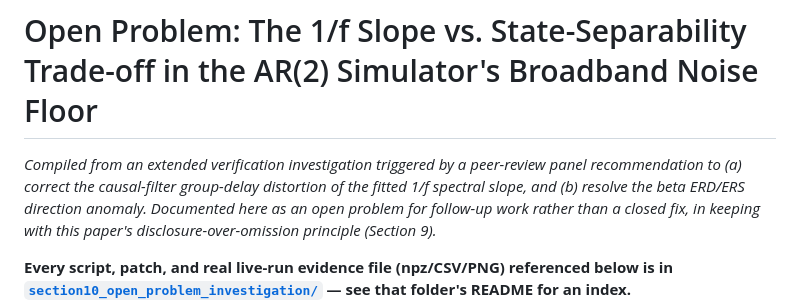
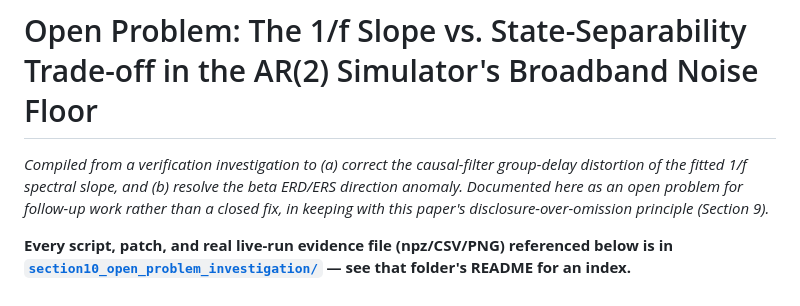
Before and after one commit to KaushikPratapSingh/bci-riemannian-verification, a Markdown page: OPEN_PROBLEM_noise_floor_tradeoff.md, the part around the change. Drawn GitHub-style.

Commit message:
Clarify context in open problem description
Revised the introduction to clarify the context of the investigation and the nature of the open problem.

```diff
--- a/OPEN_PROBLEM_noise_floor_tradeoff.md
+++ b/OPEN_PROBLEM_noise_floor_tradeoff.md
@@ -1,7 +1,6 @@
 # Open Problem: The 1/f Slope vs. State-Separability Trade-off in the AR(2) Simulator's Broadband Noise Floor
 
-*Compiled from an extended verification investigation triggered by a peer-review
-panel recommendation to (a) correct the causal-filter group-delay distortion
+*Compiled from a verification investigation to (a) correct the causal-filter group-delay distortion
 of the fitted 1/f spectral slope, and (b) resolve the beta ERD/ERS direction
 anomaly. Documented here as an open problem for follow-up work rather than a
 closed fix, in keeping with this paper's disclosure-over-omission principle
```
